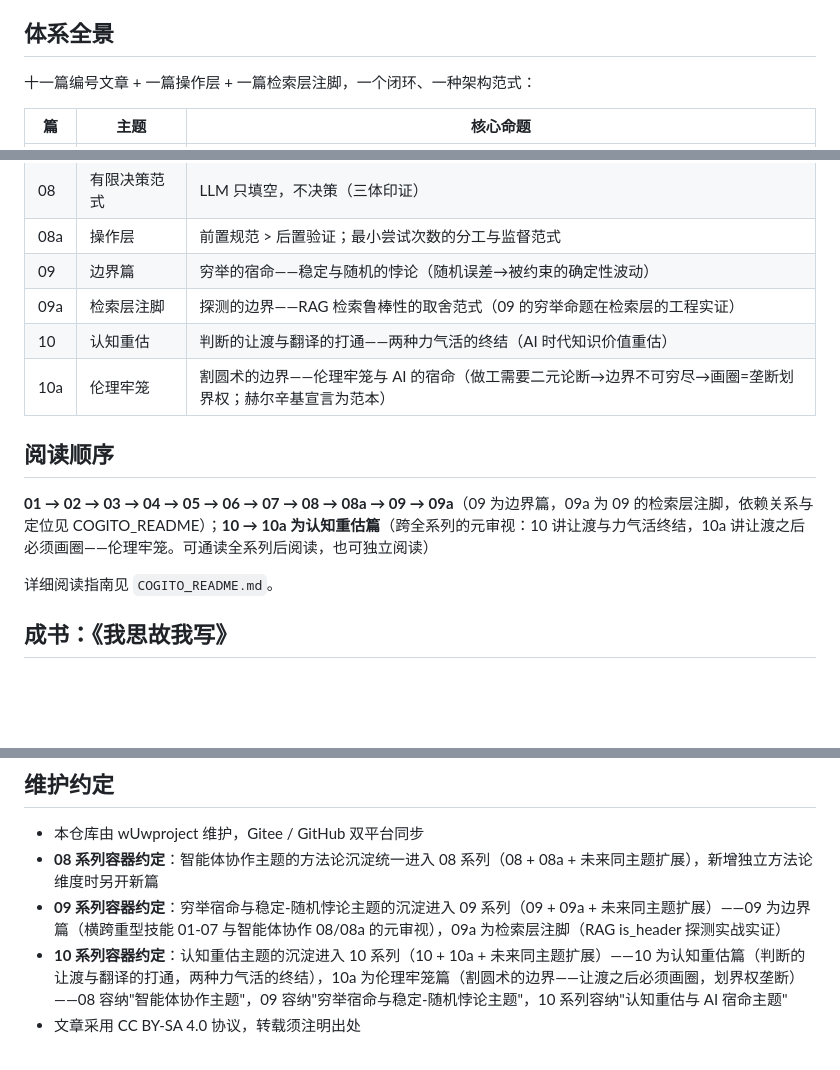
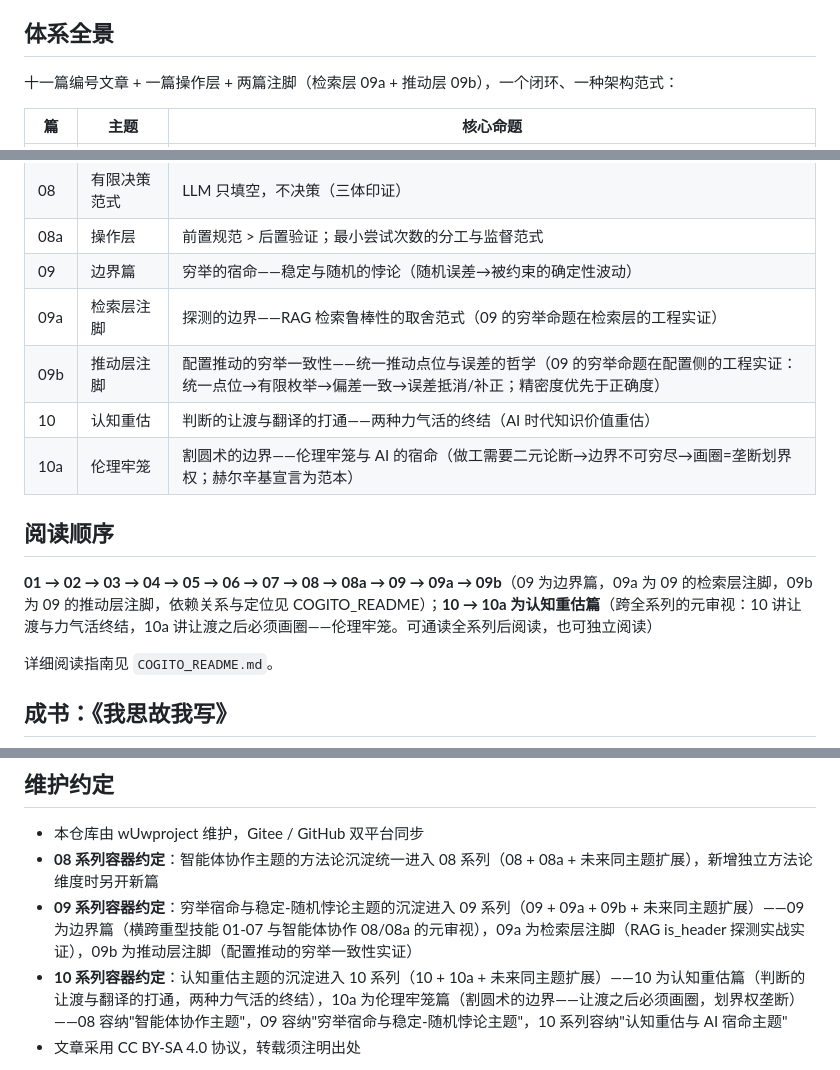
Before and after one commit to Ldxs001/Cogito_Scribit, a Markdown page: README.md, 3 parts joined by grey strips. Drawn GitHub-style; blank space fills up the shorter version.

Commit message:
feat: 新增09b配置推动的穷举一致性（09推动层注脚）+ 术语标准化（精密度/正确度/准确度）

```diff
--- a/README.md
+++ b/README.md
@@ -20,7 +20,7 @@ Copyright (c) 2026 wUwproject
 
 ## 体系全景
 
-十一篇编号文章 + 一篇操作层 + 一篇检索层注脚，一个闭环、一种架构范式：
+十一篇编号文章 + 一篇操作层 + 两篇注脚（检索层 09a + 推动层 09b），一个闭环、一种架构范式：
 
 | 篇 | 主题 | 核心命题 |
 |----|------|---------|
@@ -35,12 +35,13 @@ Copyright (c) 2026 wUwproject
 | 08a | 操作层 | 前置规范 > 后置验证；最小尝试次数的分工与监督范式 |
 | 09 | 边界篇 | 穷举的宿命——稳定与随机的悖论（随机误差→被约束的确定性波动） |
 | 09a | 检索层注脚 | 探测的边界——RAG 检索鲁棒性的取舍范式（09 的穷举命题在检索层的工程实证） |
+| 09b | 推动层注脚 | 配置推动的穷举一致性——统一推动点位与误差的哲学（09 的穷举命题在配置侧的工程实证：统一点位→有限枚举→偏差一致→误差抵消/补正；精密度优先于正确度） |
 | 10 | 认知重估 | 判断的让渡与翻译的打通——两种力气活的终结（AI 时代知识价值重估） |
 | 10a | 伦理牢笼 | 割圆术的边界——伦理牢笼与 AI 的宿命（做工需要二元论断→边界不可穷尽→画圈=垄断划界权；赫尔辛基宣言为范本） |
 
 ## 阅读顺序
 
-**01 → 02 → 03 → 04 → 05 → 06 → 07 → 08 → 08a → 09 → 09a**（09 为边界篇，09a 为 09 的检索层注脚，依赖关系与定位见 COGITO_README）；**10 → 10a 为认知重估篇**（跨全系列的元审视：10 讲让渡与力气活终结，10a 讲让渡之后必须画圈——伦理牢笼。可通读全系列后阅读，也可独立阅读）
+**01 → 02 → 03 → 04 → 05 → 06 → 07 → 08 → 08a → 09 → 09a → 09b**（09 为边界篇，09a 为 09 的检索层注脚，09b 为 09 的推动层注脚，依赖关系与定位见 COGITO_README）；**10 → 10a 为认知重估篇**（跨全系列的元审视：10 讲让渡与力气活终结，10a 讲让渡之后必须画圈——伦理牢笼。可通读全系列后阅读，也可独立阅读）
 
 详细阅读指南见 `COGITO_README.md`。
 
@@ -73,6 +74,6 @@ Cogito_Scribit/
 
 - 本仓库由 wUwproject 维护，Gitee / GitHub 双平台同步
 - **08 系列容器约定**：智能体协作主题的方法论沉淀统一进入 08 系列（08 + 08a + 未来同主题扩展），新增独立方法论维度时另开新篇
-- **09 系列容器约定**：穷举宿命与稳定-随机悖论主题的沉淀进入 09 系列（09 + 09a + 未来同主题扩展）——09 为边界篇（横跨重型技能 01-07 与智能体协作 08/08a 的元审视），09a 为检索层注脚（RAG is_header 探测实战实证）
+- **09 系列容器约定**：穷举宿命与稳定-随机悖论主题的沉淀进入 09 系列（09 + 09a + 09b + 未来同主题扩展）——09 为边界篇（横跨重型技能 01-07 与智能体协作 08/08a 的元审视），09a 为检索层注脚（RAG is_header 探测实战实证），09b 为推动层注脚（配置推动的穷举一致性实证）
 - **10 系列容器约定**：认知重估主题的沉淀进入 10 系列（10 + 10a + 未来同主题扩展）——10 为认知重估篇（判断的让渡与翻译的打通，两种力气活的终结），10a 为伦理牢笼篇（割圆术的边界——让渡之后必须画圈，划界权垄断）——08 容纳"智能体协作主题"，09 容纳"穷举宿命与稳定-随机悖论主题"，10 系列容纳"认知重估与 AI 宿命主题"
 - 文章采用 CC BY-SA 4.0 协议，转载须注明出处
```
Also changed, not shown: 09b_方法论体系构建的沉淀：配置推动的穷举一致性——统一推动点位与误差的哲学.md (added, +266 -0 lines), COGITO_README.md (+25 -3 lines).
